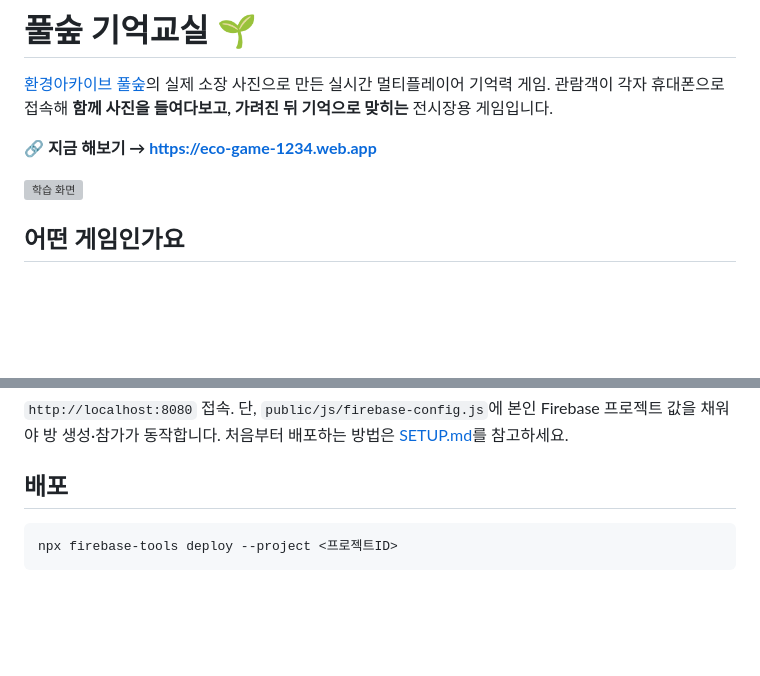
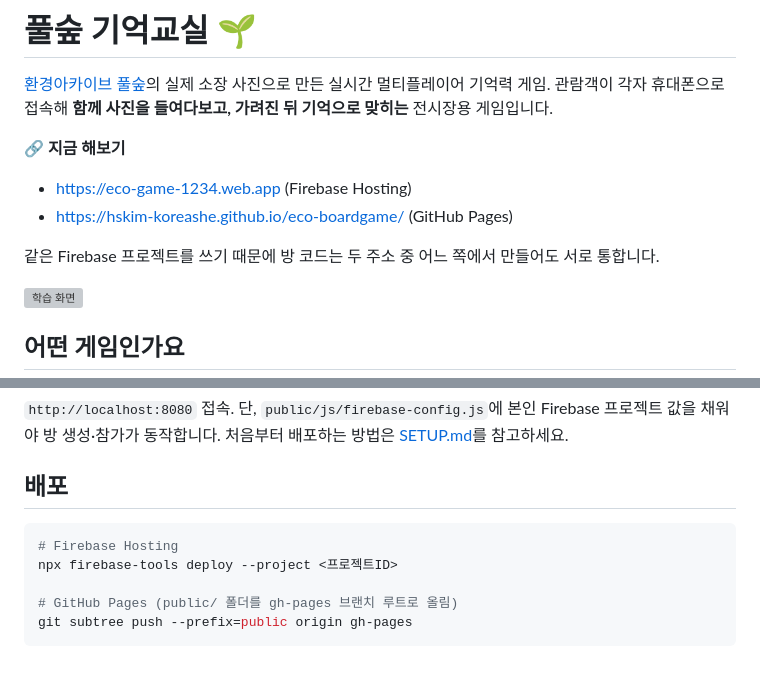
Before and after one commit to hskim-koreashe/eco-boardgame, a Markdown page: README.md, 2 parts joined by grey strips. Drawn GitHub-style; blank space fills up the shorter version; grey boxes are pictures that could not be loaded.

Commit message:
README에 GitHub Pages 링크와 배포 명령 추가
Co-Authored-By: Claude Sonnet 5 <noreply@anthropic.com>

````diff
--- a/README.md
+++ b/README.md
@@ -3,7 +3,11 @@
 [환경아카이브 풀숲](https://ecoarchive.org/)의 실제 소장 사진으로 만든 실시간 멀티플레이어 기억력 게임.
 관람객이 각자 휴대폰으로 접속해 **함께 사진을 들여다보고, 가려진 뒤 기억으로 맞히는** 전시장용 게임입니다.
 
-**🔗 지금 해보기 → https://eco-game-1234.web.app**
+**🔗 지금 해보기**
+- https://eco-game-1234.web.app (Firebase Hosting)
+- https://hskim-koreashe.github.io/eco-boardgame/ (GitHub Pages)
+
+같은 Firebase 프로젝트를 쓰기 때문에 방 코드는 두 주소 중 어느 쪽에서 만들어도 서로 통합니다.
 
 ![학습 화면](docs/screenshots/study.png)
 
@@ -55,5 +59,9 @@ cd public && python3 -m http.server 8080
 ## 배포
 
 ```bash
+# Firebase Hosting
 npx firebase-tools deploy --project <프로젝트ID>
+
+# GitHub Pages (public/ 폴더를 gh-pages 브랜치 루트로 올림)
+git subtree push --prefix=public origin gh-pages
 ```
````
